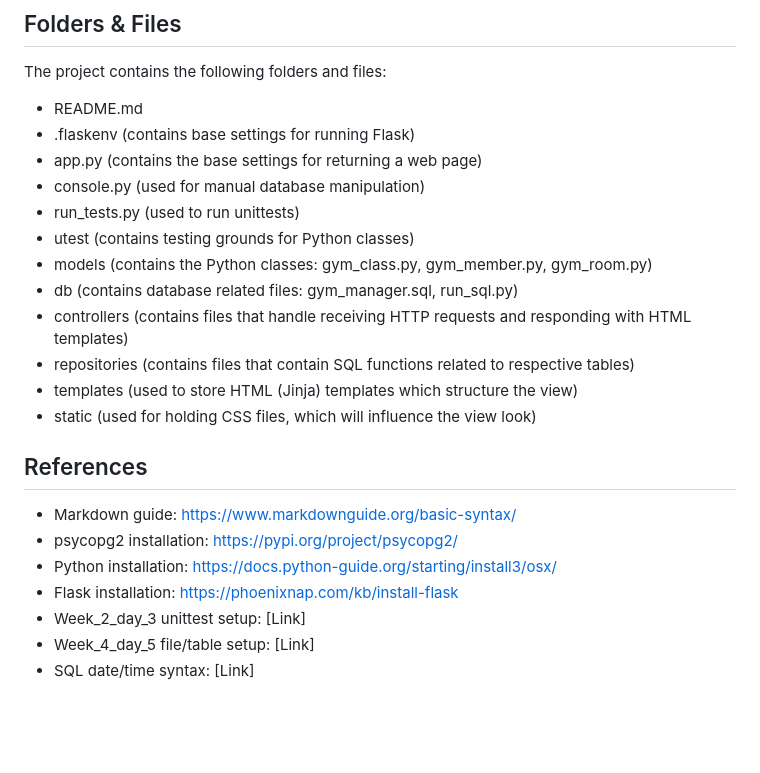
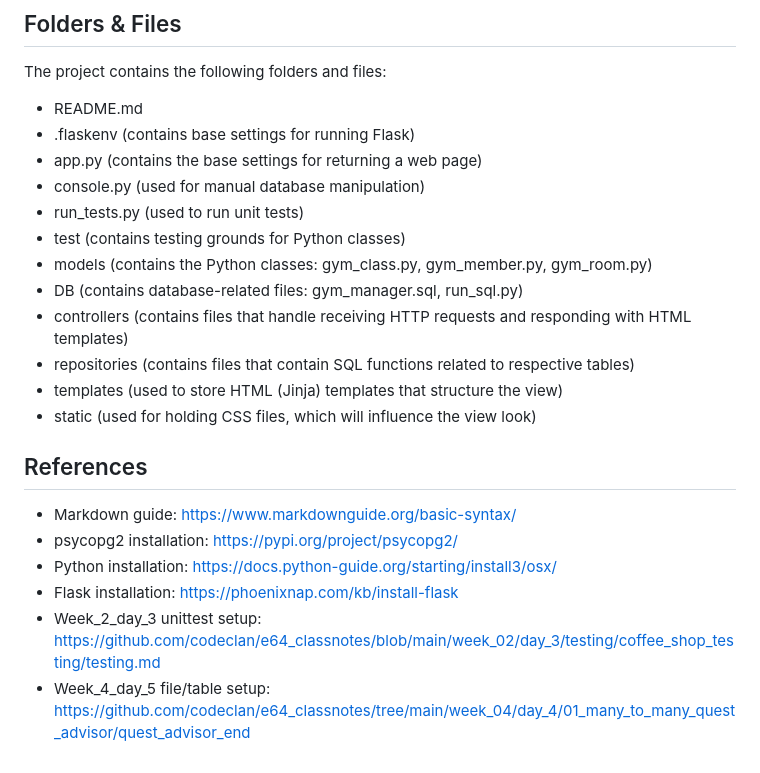
Before and after one commit to andrewlunbong/Football-apps-Project, a Markdown page: README.md, the part around the change. Drawn GitHub-style; blank space fills up the shorter version.

```diff
--- a/README.md
+++ b/README.md
@@ -47,13 +47,13 @@ The project contains the following folders and files:
 - .flaskenv (contains base settings for running Flask)
 - app.py (contains the base settings for returning a web page)
 - console.py (used for manual database manipulation)
-- run_tests.py (used to run unittests)
-- utest (contains testing grounds for Python classes)
+- run_tests.py (used to run unit tests)
+- test (contains testing grounds for Python classes)
 - models (contains the Python classes: gym_class.py, gym_member.py, gym_room.py)
-- db (contains database related files: gym_manager.sql, run_sql.py)
+- DB (contains database-related files: gym_manager.sql, run_sql.py)
 - controllers (contains files that handle receiving HTTP requests and responding with HTML templates)
 - repositories (contains files that contain SQL functions related to respective tables)
-- templates (used to store HTML (Jinja) templates which structure the view)
+- templates (used to store HTML (Jinja) templates that structure the view)
 - static (used for holding CSS files, which will influence the view look)
 
 ## References
@@ -62,6 +62,5 @@ The project contains the following folders and files:
 - psycopg2 installation: https://pypi.org/project/psycopg2/
 - Python installation: https://docs.python-guide.org/starting/install3/osx/
 - Flask installation: https://phoenixnap.com/kb/install-flask
-- Week_2_day_3 unittest setup: [Link]
-- Week_4_day_5 file/table setup: [Link]
-- SQL date/time syntax: [Link]
+- Week_2_day_3 unittest setup: https://github.com/codeclan/e64_classnotes/blob/main/week_02/day_3/testing/coffee_shop_testing/testing.md
+- Week_4_day_5 file/table setup: https://github.com/codeclan/e64_classnotes/tree/main/week_04/day_4/01_many_to_many_quest_advisor/quest_advisor_end
```
